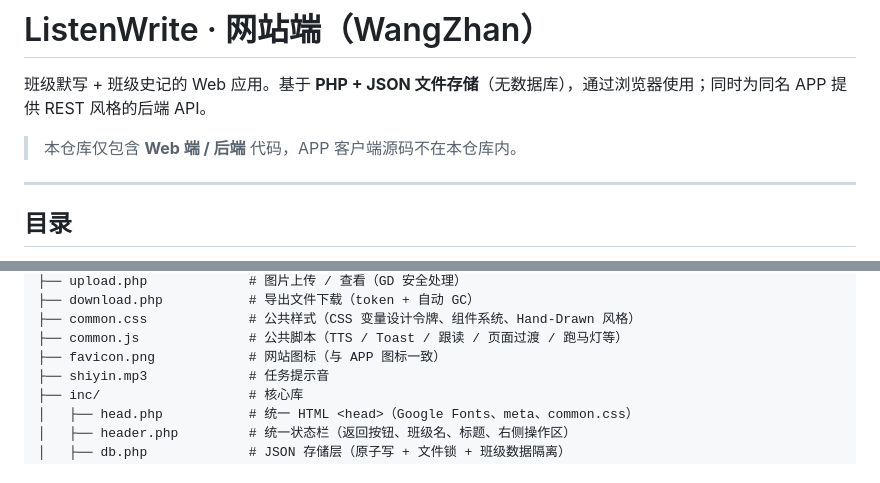
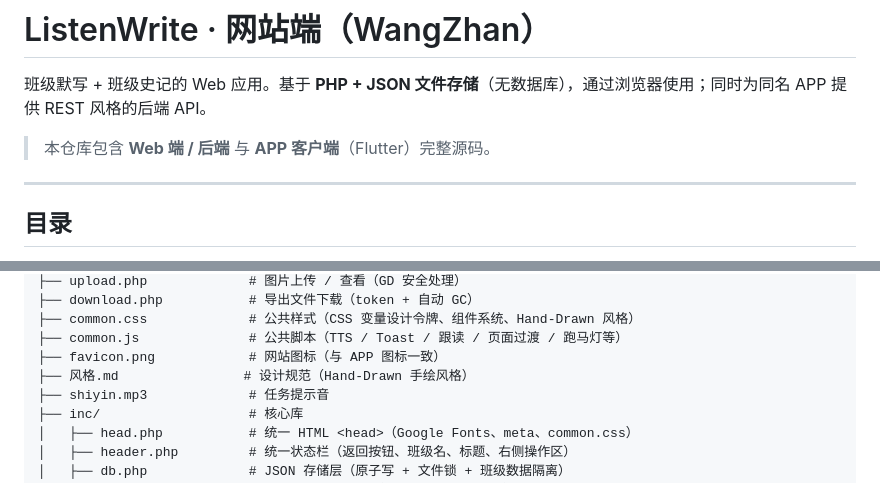
Before and after one commit to CH-Hu-Bill/MoXie, a Markdown page: web/README.md, 2 parts joined by grey strips. GitHub-like rendering.

Commit message:
doc: restore 风格.md, fix README references

```diff
--- a/web/README.md
+++ b/web/README.md
@@ -2,7 +2,7 @@
 
 班级默写 + 班级史记的 Web 应用。基于 **PHP + JSON 文件存储**（无数据库），通过浏览器使用；同时为同名 APP 提供 REST 风格的后端 API。
 
-> 本仓库仅包含 **Web 端 / 后端** 代码，APP 客户端源码不在本仓库内。
+> 本仓库包含 **Web 端 / 后端** 与 **APP 客户端**（Flutter）完整源码。
 
 ---
 
@@ -73,6 +73,7 @@
 ├── common.css             # 公共样式（CSS 变量设计令牌、组件系统、Hand-Drawn 风格）
 ├── common.js              # 公共脚本（TTS / Toast / 跟读 / 页面过渡 / 跑马灯等）
 ├── favicon.png            # 网站图标（与 APP 图标一致）
+├── 风格.md                # 设计规范（Hand-Drawn 手绘风格）
 ├── shiyin.mp3             # 任务提示音
 ├── inc/                   # 核心库
 │   ├── head.php           # 统一 HTML <head>（Google Fonts、meta、common.css）
```
Also changed, not shown: other parts of web/README.md (+1 -1 lines), web/风格.md (added, +208 -0 lines).
